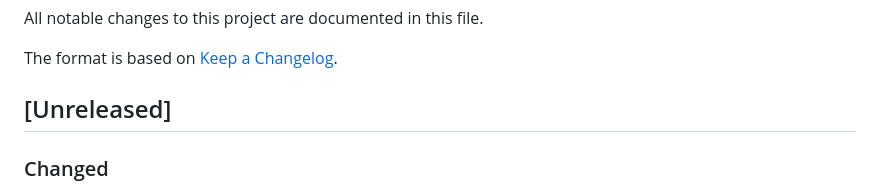
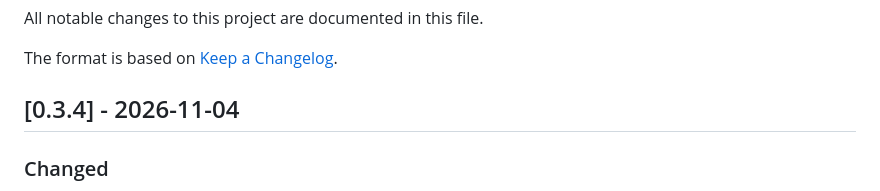
Before and after one commit to Institut-du-Numerique-Responsable/perf-sentinel-claude, a Markdown page: CHANGELOG.md, the part around the change. Drawn GitHub-style.

Commit message:
chore(release): 0.3.4

```diff
--- a/CHANGELOG.md
+++ b/CHANGELOG.md
@@ -4,7 +4,7 @@ All notable changes to this project are documented in this file.
 
 The format is based on [Keep a Changelog](https://keepachangelog.com/en/1.1.0/).
 
-## [Unreleased]
+## [0.3.4] - 2026-11-04
 
 ### Changed
 
```
